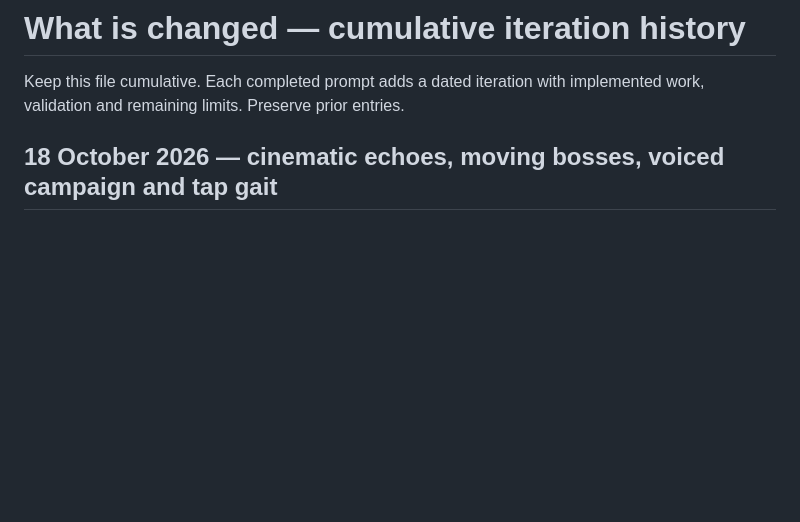
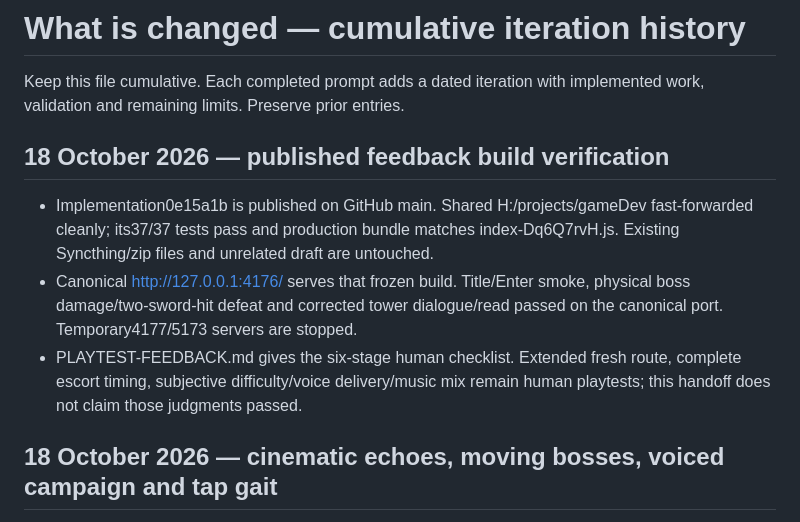
Before and after one commit to myCodeWorksSometimes/sunburn, a Markdown page: WHAT_IS_CHANGED.md, the part around the change. Drawn GitHub-style; blank space fills up the shorter version.

Commit message:
Record published feedback build and shared-checkout verification

```diff
--- a/WHAT_IS_CHANGED.md
+++ b/WHAT_IS_CHANGED.md
@@ -2,6 +2,18 @@
 
 Keep this file cumulative. Each completed prompt adds a dated iteration with
 implemented work, validation and remaining limits. Preserve prior entries.
+
+## 18 October 2026 — published feedback build verification
+
+- Implementation0e15a1b is published on GitHub main. Shared H:/projects/gameDev
+  fast-forwarded cleanly; its37/37 tests pass and production bundle matches
+  index-Dq6Q7rvH.js. Existing Syncthing/zip files and unrelated draft are untouched.
+- Canonical http://127.0.0.1:4176/ serves that frozen build. Title/Enter smoke,
+  physical boss damage/two-sword-hit defeat and corrected tower dialogue/read
+  passed on the canonical port. Temporary4177/5173 servers are stopped.
+- PLAYTEST-FEEDBACK.md gives the six-stage human checklist. Extended fresh route,
+  complete escort timing, subjective difficulty/voice delivery/music mix remain
+  human playtests; this handoff does not claim those judgments passed.
 
 ## 18 October 2026 — cinematic echoes, moving bosses, voiced campaign and tap gait
 
```
Also changed, not shown: docs/competition/STATUS.md (+4 -0 lines), docs/competition/TEST-LOG.md (+7 -2 lines).
